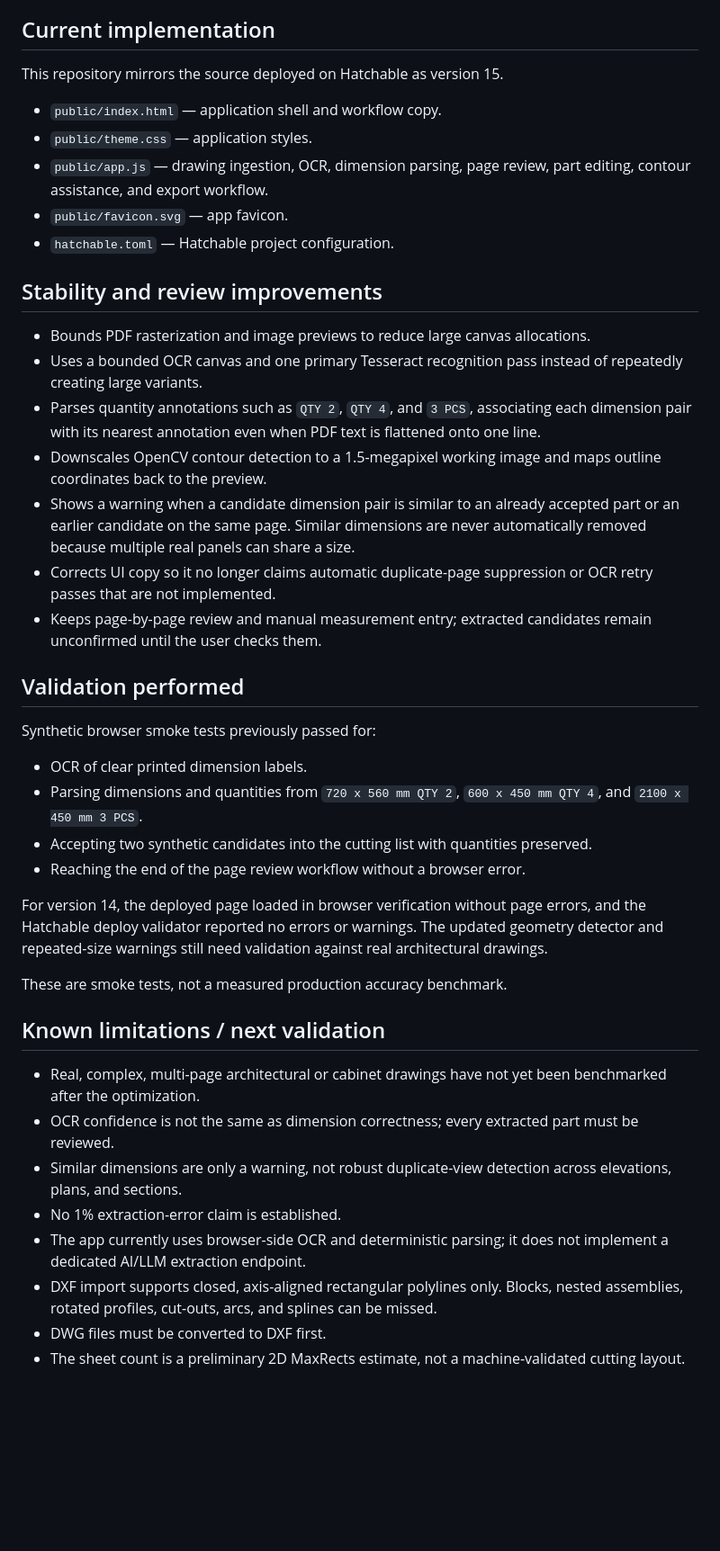
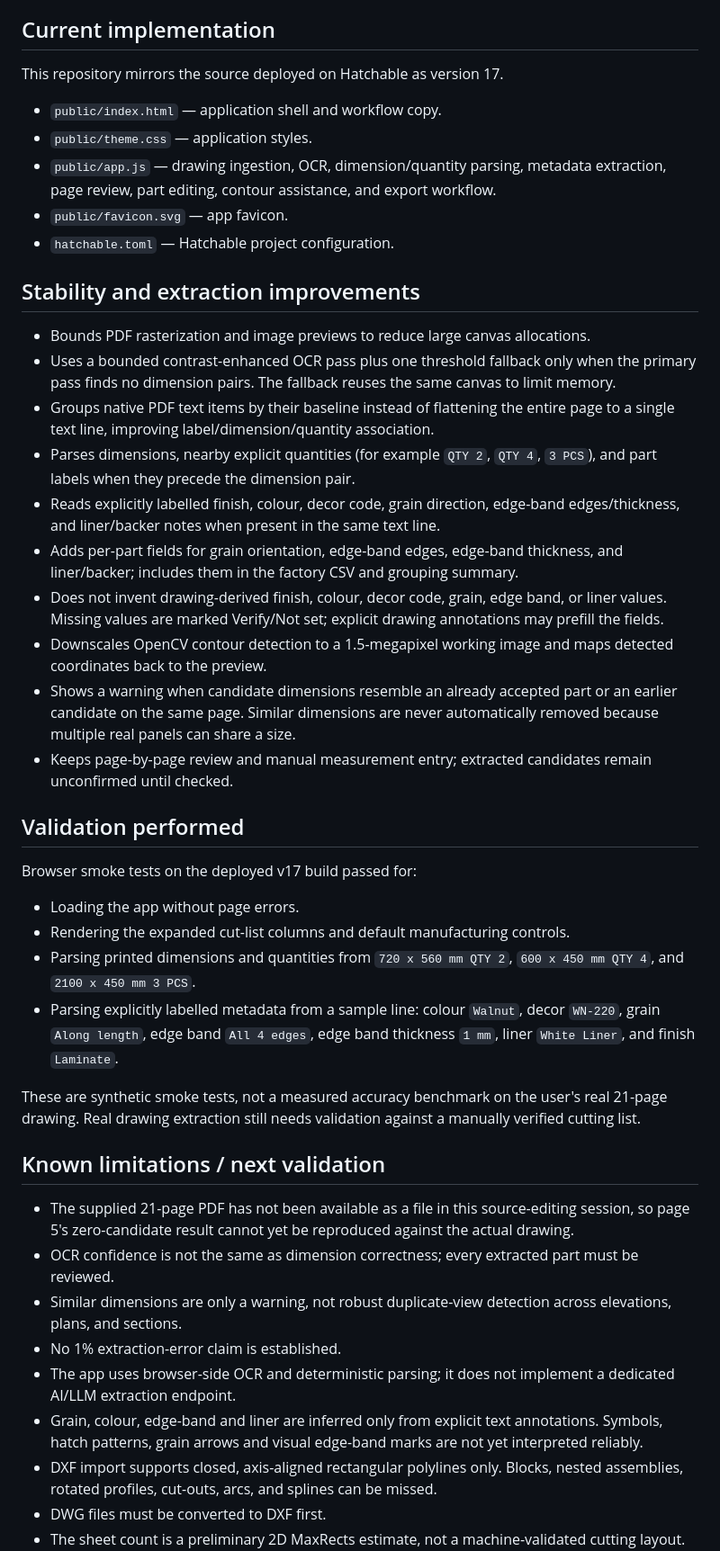
Before and after one commit to akkillies1/cutlist, a Markdown page: README.md, the part around the change. Shown at 90% size. Rendered like a GitHub page; blank space fills up the shorter version.

Commit message:
Document v17 extraction and factory metadata improvements

```diff
--- a/README.md
+++ b/README.md
@@ -4,44 +4,46 @@ Browser-based tool for extracting candidate panel dimensions from 2D drawings an
 
 ## Current implementation
 
-This repository mirrors the source deployed on Hatchable as version 15.
+This repository mirrors the source deployed on Hatchable as version 17.
 
 - `public/index.html` — application shell and workflow copy.
 - `public/theme.css` — application styles.
-- `public/app.js` — drawing ingestion, OCR, dimension parsing, page review, part editing, contour assistance, and export workflow.
+- `public/app.js` — drawing ingestion, OCR, dimension/quantity parsing, metadata extraction, page review, part editing, contour assistance, and export workflow.
 - `public/favicon.svg` — app favicon.
 - `hatchable.toml` — Hatchable project configuration.
 
-## Stability and review improvements
+## Stability and extraction improvements
 
 - Bounds PDF rasterization and image previews to reduce large canvas allocations.
-- Uses a bounded OCR canvas and one primary Tesseract recognition pass instead of repeatedly creating large variants.
-- Parses quantity annotations such as `QTY 2`, `QTY 4`, and `3 PCS`, associating each dimension pair with its nearest annotation even when PDF text is flattened onto one line.
-- Downscales OpenCV contour detection to a 1.5-megapixel working image and maps outline coordinates back to the preview.
-- Shows a warning when a candidate dimension pair is similar to an already accepted part or an earlier candidate on the same page. Similar dimensions are never automatically removed because multiple real panels can share a size.
-- Corrects UI copy so it no longer claims automatic duplicate-page suppression or OCR retry passes that are not implemented.
-- Keeps page-by-page review and manual measurement entry; extracted candidates remain unconfirmed until the user checks them.
+- Uses a bounded contrast-enhanced OCR pass plus one threshold fallback only when the primary pass finds no dimension pairs. The fallback reuses the same canvas to limit memory.
+- Groups native PDF text items by their baseline instead of flattening the entire page to a single text line, improving label/dimension/quantity association.
+- Parses dimensions, nearby explicit quantities (for example `QTY 2`, `QTY 4`, `3 PCS`), and part labels when they precede the dimension pair.
+- Reads explicitly labelled finish, colour, decor code, grain direction, edge-band edges/thickness, and liner/backer notes when present in the same text line.
+- Adds per-part fields for grain orientation, edge-band edges, edge-band thickness, and liner/backer; includes them in the factory CSV and grouping summary.
+- Does not invent drawing-derived finish, colour, decor code, grain, edge band, or liner values. Missing values are marked Verify/Not set; explicit drawing annotations may prefill the fields.
+- Downscales OpenCV contour detection to a 1.5-megapixel working image and maps detected coordinates back to the preview.
+- Shows a warning when candidate dimensions resemble an already accepted part or an earlier candidate on the same page. Similar dimensions are never automatically removed because multiple real panels can share a size.
+- Keeps page-by-page review and manual measurement entry; extracted candidates remain unconfirmed until checked.
 
 ## Validation performed
 
-Synthetic browser smoke tests previously passed for:
+Browser smoke tests on the deployed v17 build passed for:
 
-- OCR of clear printed dimension labels.
-- Parsing dimensions and quantities from `720 x 560 mm QTY 2`, `600 x 450 mm QTY 4`, and `2100 x 450 mm 3 PCS`.
-- Accepting two synthetic candidates into the cutting list with quantities preserved.
-- Reaching the end of the page review workflow without a browser error.
+- Loading the app without page errors.
+- Rendering the expanded cut-list columns and default manufacturing controls.
+- Parsing printed dimensions and quantities from `720 x 560 mm QTY 2`, `600 x 450 mm QTY 4`, and `2100 x 450 mm 3 PCS`.
+- Parsing explicitly labelled metadata from a sample line: colour `Walnut`, decor `WN-220`, grain `Along length`, edge band `All 4 edges`, edge band thickness `1 mm`, liner `White Liner`, and finish `Laminate`.
 
-For version 14, the deployed page loaded in browser verification without page errors, and the Hatchable deploy validator reported no errors or warnings. The updated geometry detector and repeated-size warnings still need validation against real architectural drawings.
-
-These are smoke tests, not a measured production accuracy benchmark.
+These are synthetic smoke tests, not a measured accuracy benchmark on the user's real 21-page drawing. Real drawing extraction still needs validation against a manually verified cutting list.
 
 ## Known limitations / next validation
 
-- Real, complex, multi-page architectural or cabinet drawings have not yet been benchmarked after the optimization.
+- The supplied 21-page PDF has not been available as a file in this source-editing session, so page 5's zero-candidate result cannot yet be reproduced against the actual drawing.
 - OCR confidence is not the same as dimension correctness; every extracted part must be reviewed.
 - Similar dimensions are only a warning, not robust duplicate-view detection across elevations, plans, and sections.
 - No 1% extraction-error claim is established.
-- The app currently uses browser-side OCR and deterministic parsing; it does not implement a dedicated AI/LLM extraction endpoint.
+- The app uses browser-side OCR and deterministic parsing; it does not implement a dedicated AI/LLM extraction endpoint.
+- Grain, colour, edge-band and liner are inferred only from explicit text annotations. Symbols, hatch patterns, grain arrows and visual edge-band marks are not yet interpreted reliably.
 - DXF import supports closed, axis-aligned rectangular polylines only. Blocks, nested assemblies, rotated profiles, cut-outs, arcs, and splines can be missed.
 - DWG files must be converted to DXF first.
 - The sheet count is a preliminary 2D MaxRects estimate, not a machine-validated cutting layout.
```
